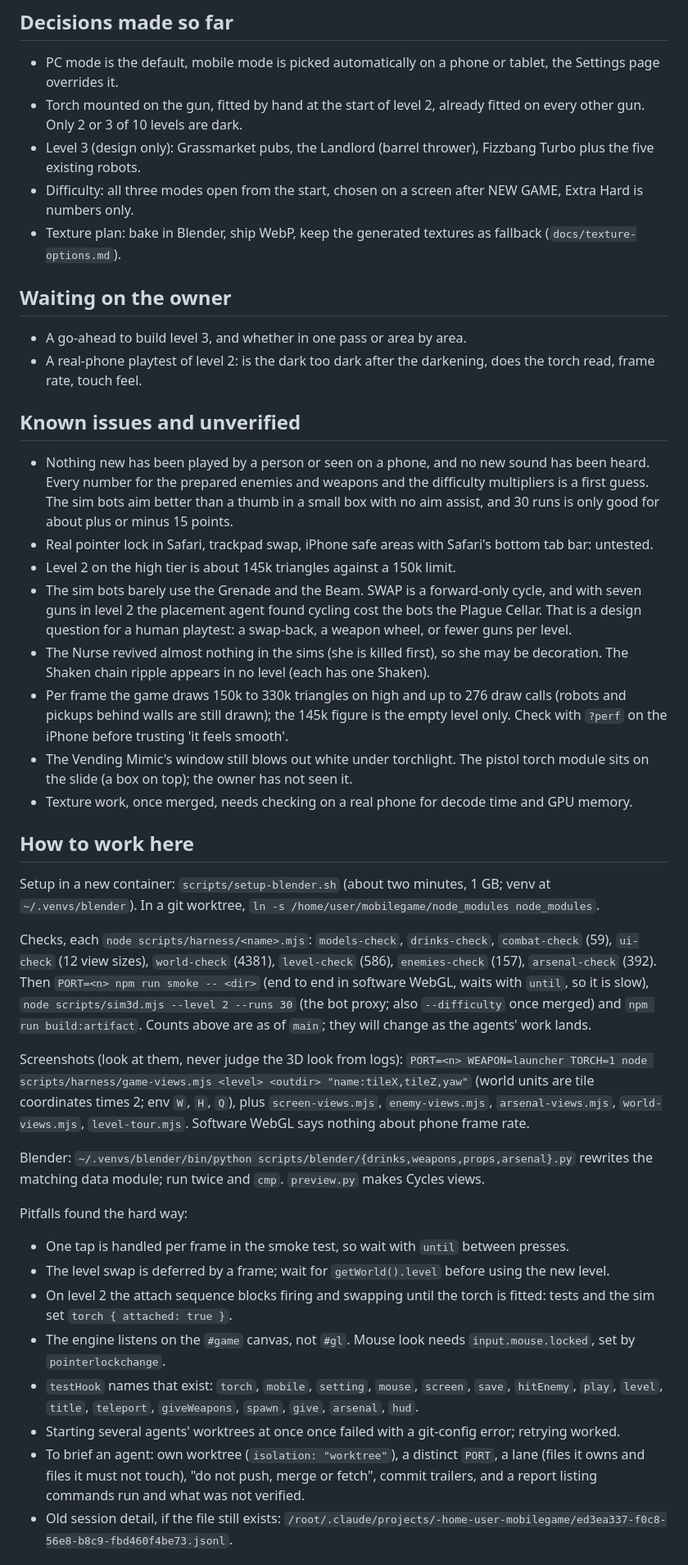
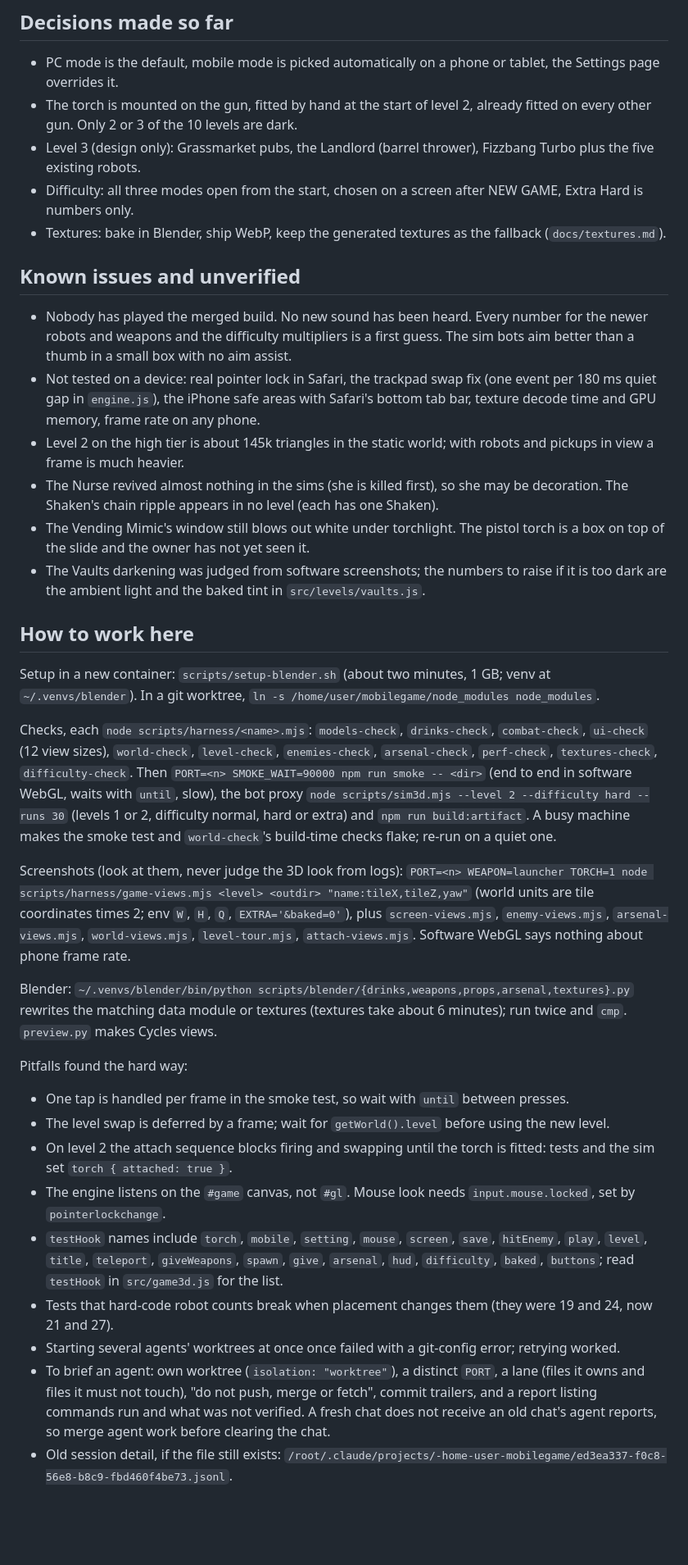
Before and after one commit to Naebun/mobilegame, a Markdown page: STATUS.md, the part around one of its changes. Shown at 82% size. GitHub-like rendering; blank space fills up the shorter version.

```diff
--- a/STATUS.md
+++ b/STATUS.md
@@ -80,61 +97,57 @@ The branch has been merged to `main` (#9). Next is a real-phone playtest.
 ## Decisions made so far
 
 - PC mode is the default, mobile mode is picked automatically on a phone or tablet, the Settings page overrides it.
-- Torch mounted on the gun, fitted by hand at the start of level 2, already fitted on every other gun. Only 2 or 3 of 10
+- The torch is mounted on the gun, fitted by hand at the start of level 2, already fitted on every other gun. Only 2 or 3 of the 10
   levels are dark.
 - Level 3 (design only): Grassmarket pubs, the Landlord (barrel thrower), Fizzbang Turbo plus the five existing robots.
 - Difficulty: all three modes open from the start, chosen on a screen after NEW GAME, Extra Hard is numbers only.
-- Texture plan: bake in Blender, ship WebP, keep the generated textures as fallback (`docs/texture-options.md`).
-
-## Waiting on the owner
-
-
-- A go-ahead to build level 3, and whether in one pass or area by area.
-- A real-phone playtest of level 2: is the dark too dark after the darkening, does the torch read, frame rate, touch feel.
+- Textures: bake in Blender, ship WebP, keep the generated textures as the fallback (`docs/textures.md`).
 
 ## Known issues and unverified
 
-- Nothing new has been played by a person or seen on a phone, and no new sound has been heard. Every number for the prepared
-  enemies and weapons and the difficulty multipliers is a first guess. The sim bots aim better than a thumb in a small box
-  with no aim assist, and 30 runs is only good for about plus or minus 15 points.
-- Real pointer lock in Safari, trackpad swap, iPhone safe areas with Safari's bottom tab bar: untested.
-- Level 2 on the high tier is about 145k triangles against a 150k limit.
-- The sim bots barely use the Grenade and the Beam. SWAP is a forward-only cycle, and with seven guns in level 2 the placement agent found cycling cost the bots the Plague Cellar. That is a design question for a human playtest: a swap-back, a weapon wheel, or fewer guns per level.
-- The Nurse revived almost nothing in the sims (she is killed first), so she may be decoration. The Shaken chain ripple appears in no level (each has one Shaken).
-- Per frame the game draws 150k to 330k triangles on high and up to 276 draw calls (robots and pickups behind walls are still drawn); the 145k figure is the empty level only. Check with `?perf` on the iPhone before trusting 'it feels smooth'.
-- The Vending Mimic's window still blows out white under torchlight. The pistol torch module sits on the slide (a box on top); the owner has not seen it.
-- Texture work, once merged, needs checking on a real phone for decode time and GPU memory.
+- Nobody has played the merged build. No new sound has been heard. Every number for the newer robots and weapons and the
+  difficulty multipliers is a first guess. The sim bots aim better than a thumb in a small box with no aim assist.
+- Not tested on a device: real pointer lock in Safari, the trackpad swap fix (one event per 180 ms quiet gap in `engine.js`), the
+  iPhone safe areas with Safari's bottom tab bar, texture decode time and GPU memory, frame rate on any phone.
+- Level 2 on the high tier is about 145k triangles in the static world; with robots and pickups in view a frame is much heavier.
+- The Nurse revived almost nothing in the sims (she is killed first), so she may be decoration. The Shaken's chain ripple appears in
+  no level (each has one Shaken).
+- The Vending Mimic's window still blows out white under torchlight. The pistol torch is a box on top of the slide and the owner has
+  not yet seen it.
+- The Vaults darkening was judged from software screenshots; the numbers to raise if it is too dark are the ambient light and the
+  baked tint in `src/levels/vaults.js`.
 
 ## How to work here
 
-Setup in a new container: `scripts/setup-blender.sh` (about two minutes, 1 GB; venv at `~/.venvs/blender`). In a git
-worktree, `ln -s /home/user/mobilegame/node_modules node_modules`.
+Setup in a new container: `scripts/setup-blender.sh` (about two minutes, 1 GB; venv at `~/.venvs/blender`). In a git worktree,
+`ln -s /home/user/mobilegame/node_modules node_modules`.
 
-Checks, each `node scripts/harness/<name>.mjs`: `models-check`, `drinks-check`, `combat-check` (59), `ui-check` (12 view sizes),
-`world-check` (4381), `level-check` (586), `enemies-check` (157), `arsenal-check` (392). Then `PORT=<n> npm run smoke -- <dir>`
-(end to end in software WebGL, waits with `until`, so it is slow), `node scripts/sim3d.mjs --level 2 --runs 30`
-(the bot proxy; also `--difficulty` once merged) and `npm run build:artifact`. Counts above are as of `main`; they will change
-as the agents' work lands.
+Checks, each `node scripts/harness/<name>.mjs`: `models-check`, `drinks-check`, `combat-check`, `ui-check` (12 view sizes),
+`world-check`, `level-check`, `enemies-check`, `arsenal-check`, `perf-check`, `textures-check`, `difficulty-check`. Then
+`PORT=<n> SMOKE_WAIT=90000 npm run smoke -- <dir>` (end to end in software WebGL, waits with `until`, slow), the bot proxy
+`node scripts/sim3d.mjs --level 2 --difficulty hard --runs 30` (levels 1 or 2, difficulty normal, hard or extra) and
+`npm run build:artifact`. A busy machine makes the smoke test and `world-check`'s build-time checks flake; re-run on a quiet one.
 
 Screenshots (look at them, never judge the 3D look from logs):
-`PORT=<n> WEAPON=launcher TORCH=1 node scripts/harness/game-views.mjs <level> <outdir> "name:tileX,tileZ,yaw"` (world units are
-tile coordinates times 2; env `W`, `H`, `Q`), plus `screen-views.mjs`, `enemy-views.mjs`, `arsenal-views.mjs`,
-`world-views.mjs`, `level-tour.mjs`. Software WebGL says nothing about phone frame rate.
+`PORT=<n> WEAPON=launcher TORCH=1 node scripts/harness/game-views.mjs <level> <outdir> "name:tileX,tileZ,yaw"` (world units are tile
+coordinates times 2; env `W`, `H`, `Q`, `EXTRA='&baked=0'`), plus `screen-views.mjs`, `enemy-views.mjs`, `arsenal-views.mjs`,
+`world-views.mjs`, `level-tour.mjs`, `attach-views.mjs`. Software WebGL says nothing about phone frame rate.
 
-Blender: `~/.venvs/blender/bin/python scripts/blender/{drinks,weapons,props,arsenal}.py` rewrites the matching data module;
-run twice and `cmp`. `preview.py` makes Cycles views.
+Blender: `~/.venvs/blender/bin/python scripts/blender/{drinks,weapons,props,arsenal,textures}.py` rewrites the matching data
+module or textures (textures take about 6 minutes); run twice and `cmp`. `preview.py` makes Cycles views.
 
 Pitfalls found the hard way:
 
 - One tap is handled per frame in the smoke test, so wait with `until` between presses.
 - The level swap is deferred by a frame; wait for `getWorld().level` before using the new level.
-- On level 2 the attach sequence blocks firing and swapping until the torch is fitted: tests and the sim set
-  `torch { attached: true }`.
+- On level 2 the attach sequence blocks firing and swapping until the torch is fitted: tests and the sim set `torch { attached: true }`.
 - The engine listens on the `#game` canvas, not `#gl`. Mouse look needs `input.mouse.locked`, set by `pointerlockchange`.
-- `testHook` names that exist: `torch`, `mobile`, `setting`, `mouse`, `screen`, `save`, `hitEnemy`, `play`, `level`, `title`,
-  `teleport`, `giveWeapons`, `spawn`, `give`, `arsenal`, `hud`.
+- `testHook` names include `torch`, `mobile`, `setting`, `mouse`, `screen`, `save`, `hitEnemy`, `play`, `level`, `title`, `teleport`,
+  `giveWeapons`, `spawn`, `give`, `arsenal`, `hud`, `difficulty`, `baked`, `buttons`; read `testHook` in `src/game3d.js` for the list.
+- Tests that hard-code robot counts break when placement changes them (they were 19 and 24, now 21 and 27).
 - Starting several agents' worktrees at once once failed with a git-config error; retrying worked.
-- To brief an agent: own worktree (`isolation: "worktree"`), a distinct `PORT`, a lane (files it owns and files it must not
-  touch), "do not push, merge or fetch", commit trailers, and a report listing commands run and what was not verified.
+- To brief an agent: own worktree (`isolation: "worktree"`), a distinct `PORT`, a lane (files it owns and files it must not touch),
+  "do not push, merge or fetch", commit trailers, and a report listing commands run and what was not verified. A fresh chat does not
+  receive an old chat's agent reports, so merge agent work before clearing the chat.
 - Old session detail, if the file still exists:
   `/root/.claude/projects/-home-user-mobilegame/ed3ea337-f0c8-56e8-b8c9-fbd460f4be73.jsonl`.
```
Also changed, not shown: other parts of STATUS.md (+70 -62 lines).
